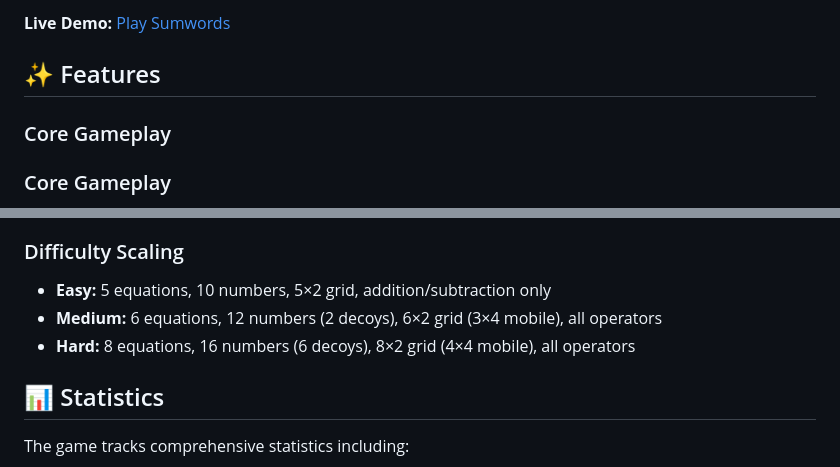
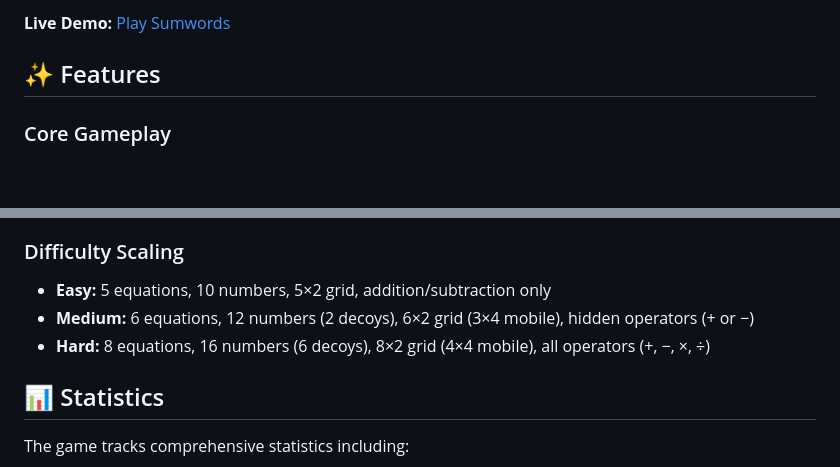
Before and after one commit to TheBIMsider/sumwords, a Markdown page: README.md, 2 parts joined by grey strips. GitHub-like rendering; blank space fills up the shorter version.

Commit message:
Revise README for clarity and detail
Updated the README to improve clarity and detail about the game, its features, and installation instructions.

```diff
--- a/README.md
+++ b/README.md
@@ -9,8 +9,6 @@ A constraint-based math puzzle game that combines trivia knowledge with equation
 **Live Demo:** [Play Sumwords](https://thebimsider.github.io/sumwords/V01)
 
 ## ✨ Features
-
-### Core Gameplay
 
 ### Core Gameplay
 - **Three Difficulty Levels**
@@ -138,8 +136,8 @@ sumwords/
 ### Difficulty Scaling
 
 - **Easy:** 5 equations, 10 numbers, 5×2 grid, addition/subtraction only
-- **Medium:** 6 equations, 12 numbers (2 decoys), 6×2 grid (3×4 mobile), all operators
-- **Hard:** 8 equations, 16 numbers (6 decoys), 8×2 grid (4×4 mobile), all operators
+- **Medium:** 6 equations, 12 numbers (2 decoys), 6×2 grid (3×4 mobile), hidden operators (+ or −)
+- **Hard:** 8 equations, 16 numbers (6 decoys), 8×2 grid (4×4 mobile), all operators (+, −, ×, ÷)
 
 ## 📊 Statistics
 
```
